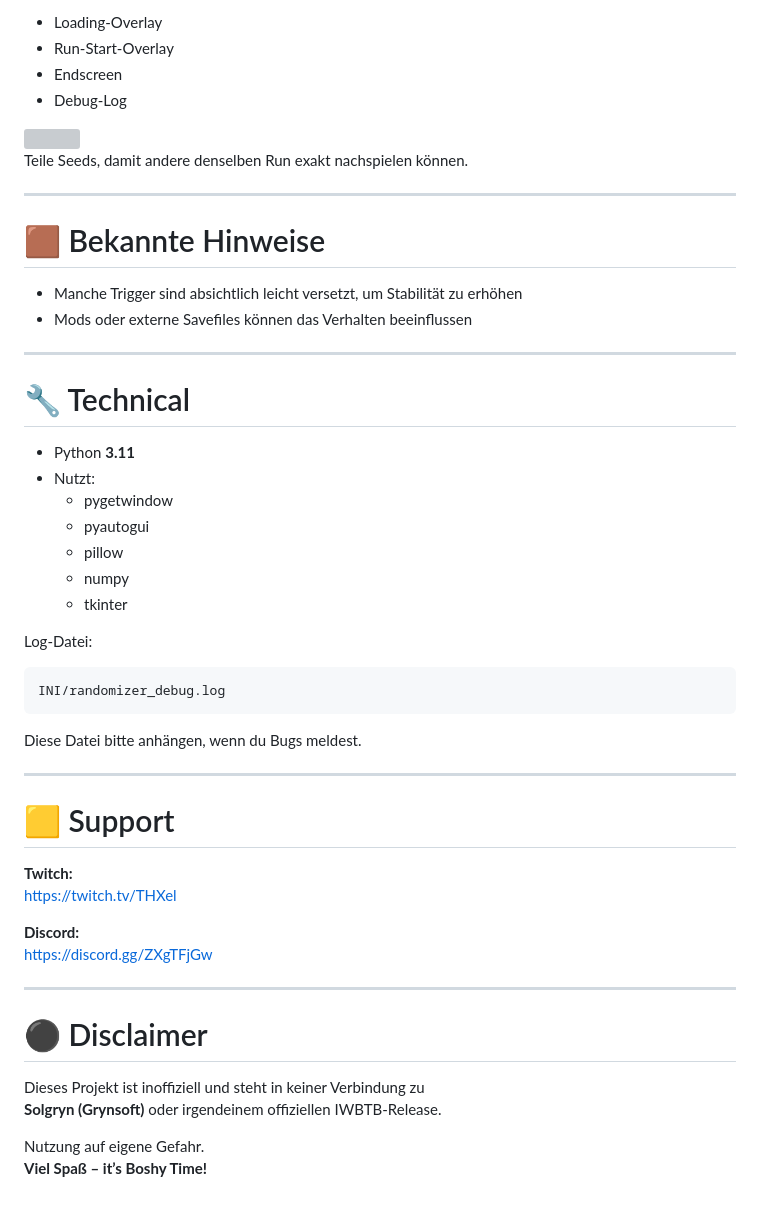
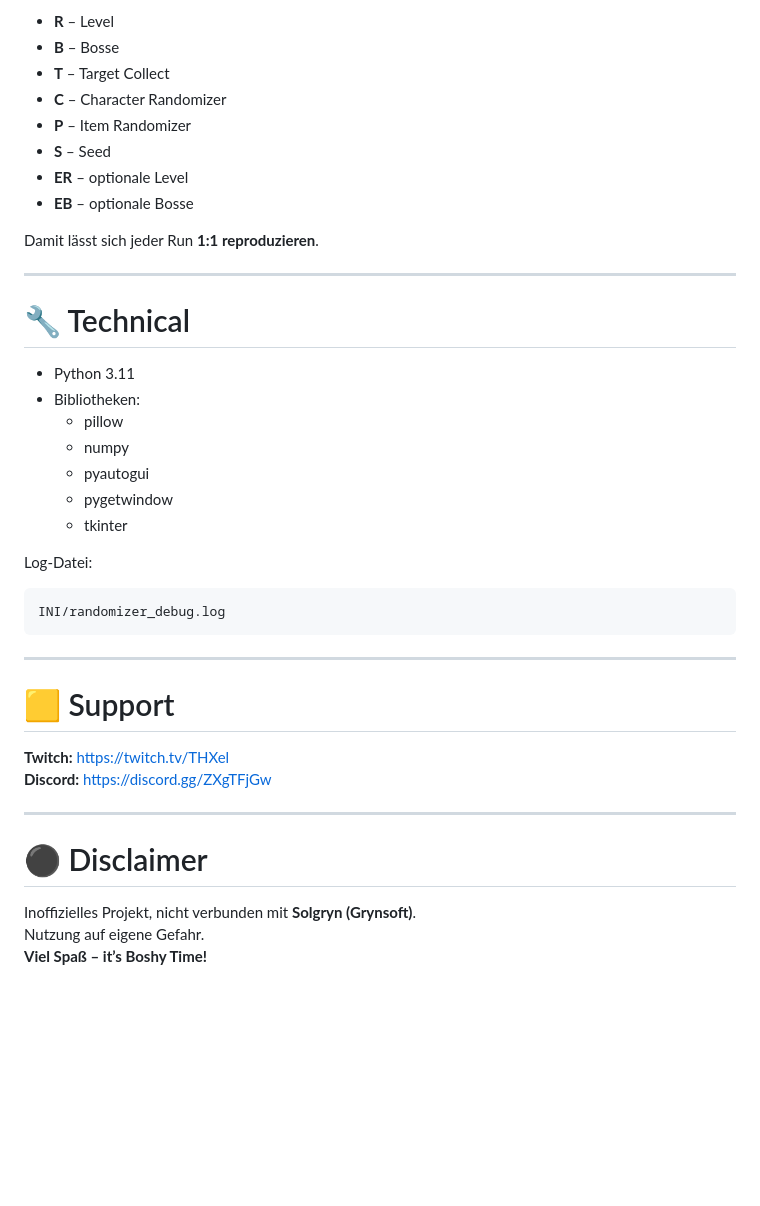
Before and after one commit to THXel/Boshy-Randomizer, a Markdown page: README/README_DE.md, the part around one of its changes. GitHub-like rendering; blank space fills up the shorter version; grey boxes are pictures that could not be loaded.

````diff
--- a/README/README_DE.md
+++ b/README/README_DE.md
@@ -207,58 +208,44 @@ Seeds erscheinen in:
 
-- Loading-Overlay
-- Run-Start-Overlay
-- Endscreen
-- Debug-Log
+- **R** – Level
+- **B** – Bosse
+- **T** – Target Collect
+- **C** – Character Randomizer
+- **P** – Item Randomizer
+- **S** – Seed
+- **ER** – optionale Level
+- **EB** – optionale Bosse
 
-<div align="left">
-  <img src="../Custom/route_overlay.gif?raw=true" width="300">
-</div>
-
-Teile Seeds, damit andere denselben Run exakt nachspielen können.
-
----
-
-# 🟫 Bekannte Hinweise
-
-- Manche Trigger sind absichtlich leicht versetzt, um Stabilität zu erhöhen
-- Mods oder externe Savefiles können das Verhalten beeinflussen
+Damit lässt sich jeder Run **1:1 reproduzieren**.
 
 ---
 
 # 🔧 Technical
 
-- Python **3.11**
-- Nutzt:
-  - pygetwindow
-  - pyautogui
+- Python 3.11
+- Bibliotheken:
   - pillow
   - numpy
+  - pyautogui
+  - pygetwindow
   - tkinter
 
 Log-Datei:
 
-```txt
+```
 INI/randomizer_debug.log
 ```
-
-Diese Datei bitte anhängen, wenn du Bugs meldest.
 
 ---
 
 # 🟨 Support
 
-**Twitch:**
-https://twitch.tv/THXel
-
-**Discord:**
-https://discord.gg/ZXgTFjGw
+**Twitch:** https://twitch.tv/THXel
+**Discord:** https://discord.gg/ZXgTFjGw
 
 ---
 
 # ⚫ Disclaimer
 
-Dieses Projekt ist inoffiziell und steht in keiner Verbindung zu
-**Solgryn (Grynsoft)** oder irgendeinem offiziellen IWBTB-Release.
-
+Inoffizielles Projekt, nicht verbunden mit **Solgryn (Grynsoft)**.
 Nutzung auf eigene Gefahr.
 **Viel Spaß – it’s Boshy Time!**
````
Also changed, not shown: other parts of README/README_DE.md (+80 -79 lines).
